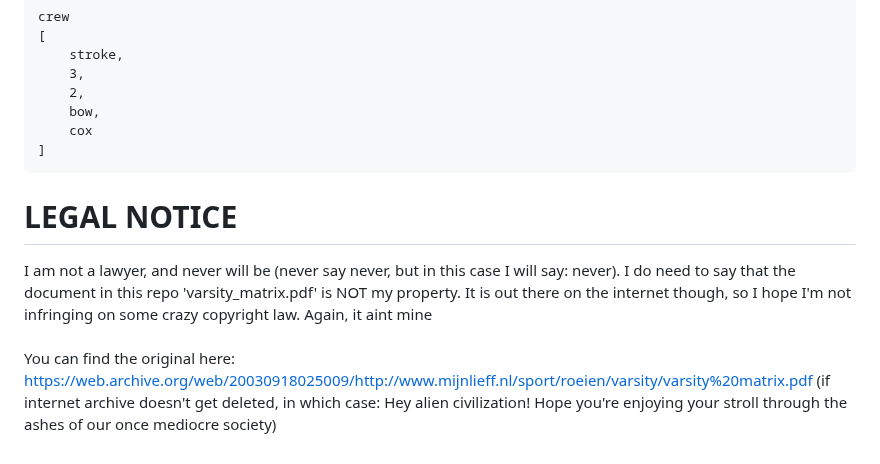
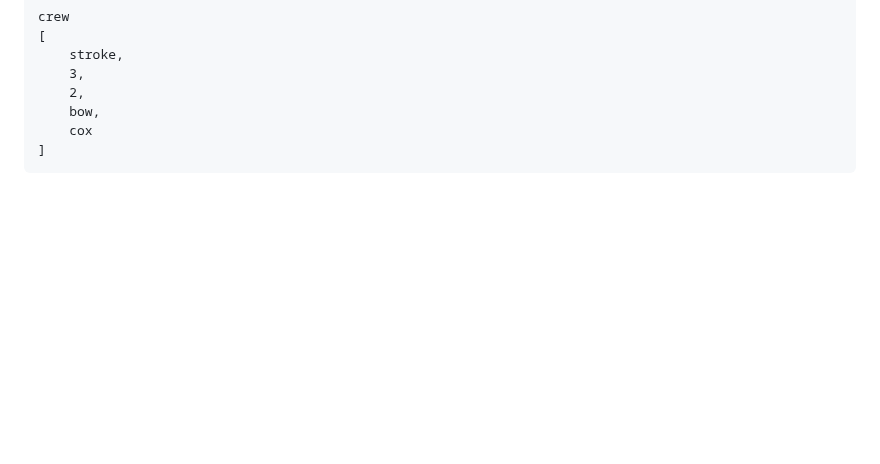
Before and after one commit to Coenicorn/varsity-winners, a Markdown page: README.md, the part around the change. GitHub-like rendering; blank space fills up the shorter version.

````diff
--- a/README.md
+++ b/README.md
@@ -131,11 +131,3 @@ crew
     cox
 ]
 ```
-
-
-# LEGAL NOTICE
-
-I am not a lawyer, and never will be (never say never, but in this case I will say: never). I do need to say that the document in this repo 'varsity_matrix.pdf' is NOT my property. It is out there on the internet though, so I hope I'm not infringing on some crazy copyright law. Again, it aint mine
-<br>
-<br>
-You can find the original here: https://web.archive.org/web/20030918025009/http://www.mijnlieff.nl/sport/roeien/varsity/varsity%20matrix.pdf (if internet archive doesn't get deleted, in which case: Hey alien civilization! Hope you're enjoying your stroll through the ashes of our once mediocre society)
````
